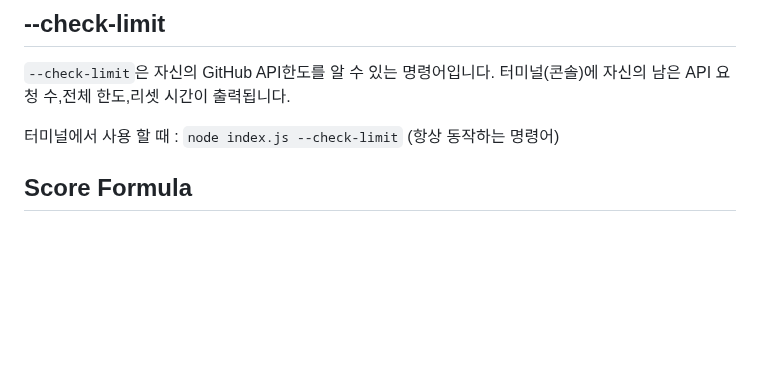
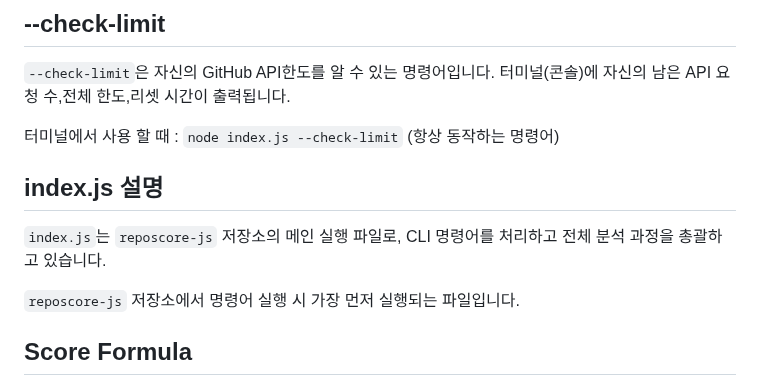
Before and after one commit to oss2025hnu/reposcore-js, a Markdown page: Readme_Template.md, the part around the change. GitHub-like rendering; blank space fills up the shorter version.

Commit message:
Readme_Template.md
index.js 설명 추가

```diff
--- a/Readme_Template.md
+++ b/Readme_Template.md
@@ -71,7 +71,11 @@ npm run lint:jslint
 
 터미널에서 사용 할 때 : `node index.js --check-limit` (항상 동작하는 명령어)
 
+## index.js 설명
 
+`index.js`는 `reposcore-js` 저장소의 메인 실행 파일로, CLI 명령어를 처리하고 전체 분석 과정을 총괄하고 있습니다.
+
+`reposcore-js` 저장소에서 명령어 실행 시 가장 먼저 실행되는 파일입니다.
 
 
 ## Score Formula
```
